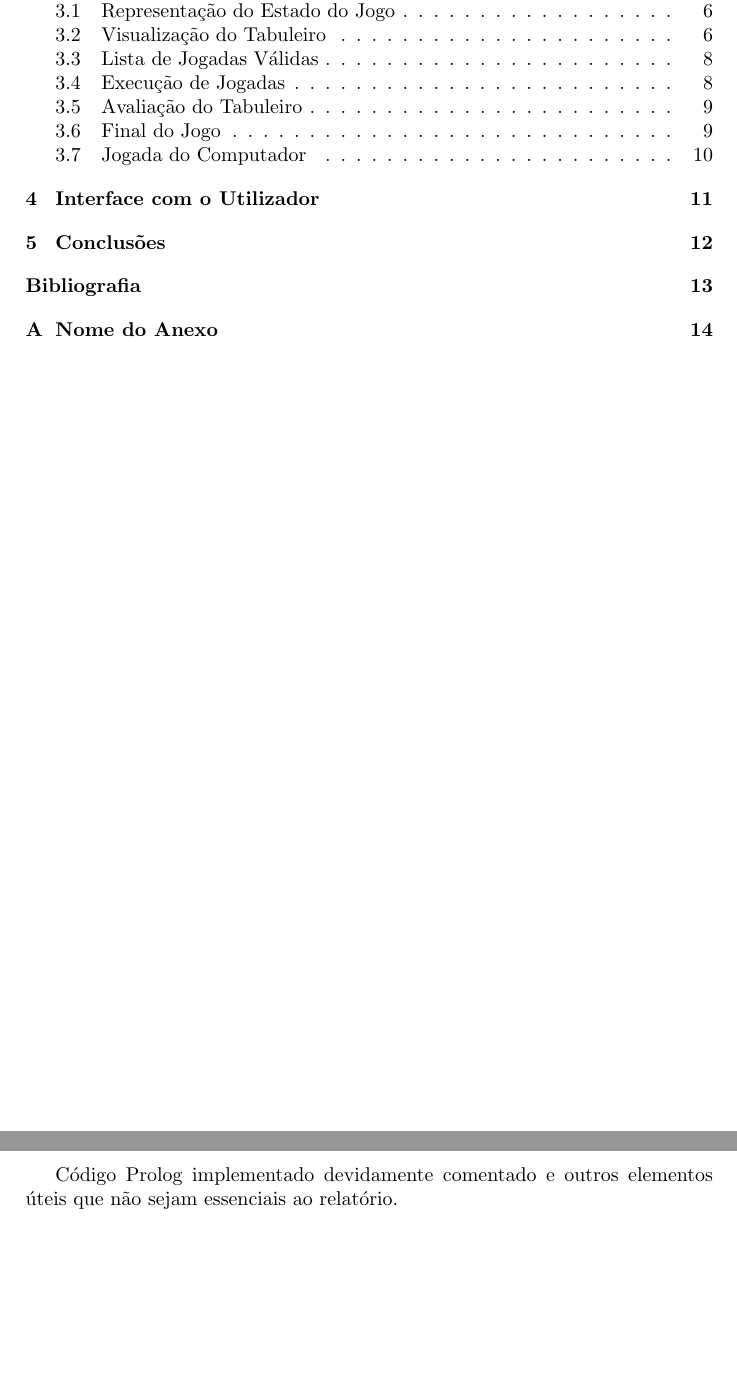
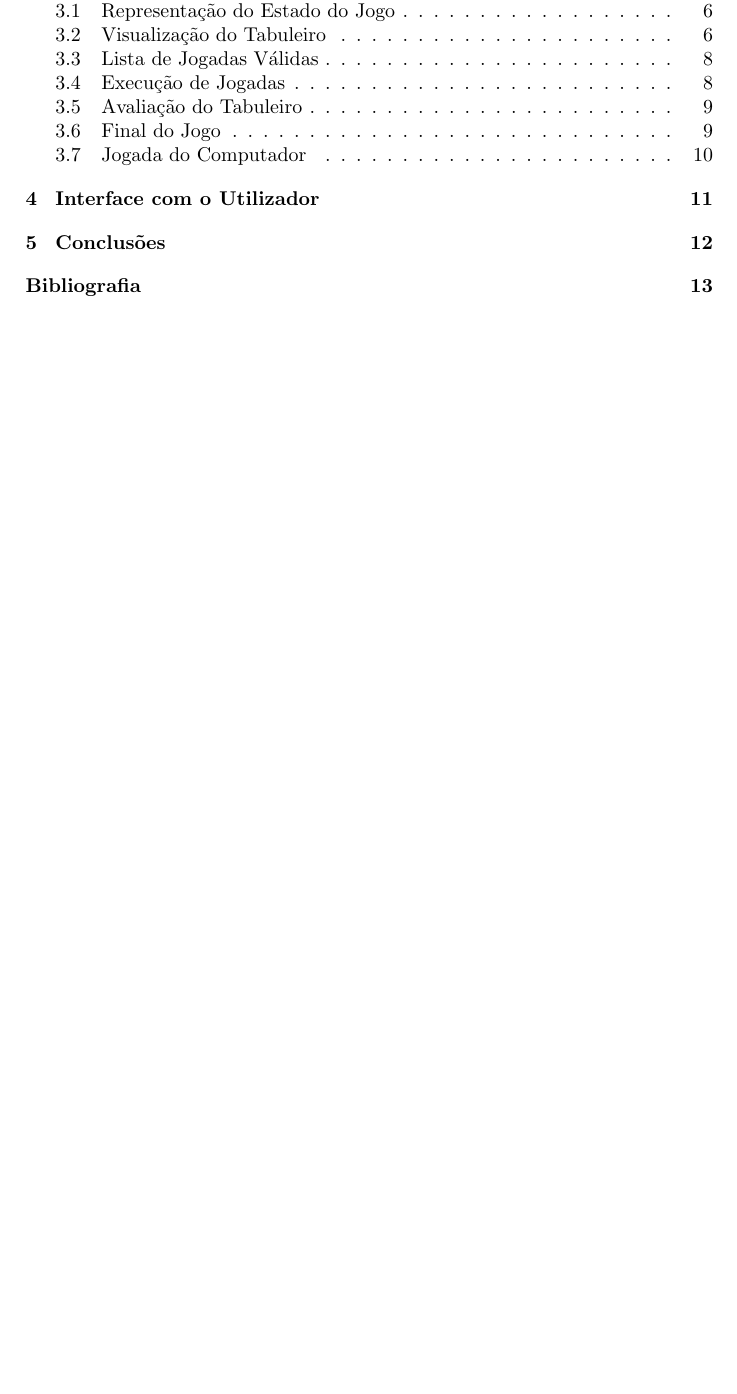
Before and after one commit to ineeve/PLOG-FEUP, a LaTeX document (Relatorio Final/PLOG_TP1_FINAL_Campo_Bello_4.tex): two parts of pages 3 and 14 of 14 before the commit and part of page 3 of 13 after it, the two joined at a grey line, cut so that both start at the same text, the shorter picture padded with empty space. Compiled offline with pdfLaTeX.

```diff
--- a/Relatorio Final/PLOG_TP1_FINAL_Campo_Bello_4.tex
+++ b/Relatorio Final/PLOG_TP1_FINAL_Campo_Bello_4.tex
@@ -171,9 +171,5 @@
 \bibliographystyle{plain}
 \bibliography{myrefs}
 
-\newpage
-\appendix
-\section{Nome do Anexo}
-Código Prolog implementado devidamente comentado e outros elementos úteis que não sejam essenciais ao relatório.
 
 \end{document}
```
Also changed, not shown: Relatorio Final/PLOG_TP1_FINAL_Campo_Bello_4.pdf, Relatorio Final/isGameOver3.PNG, 5 other files.
